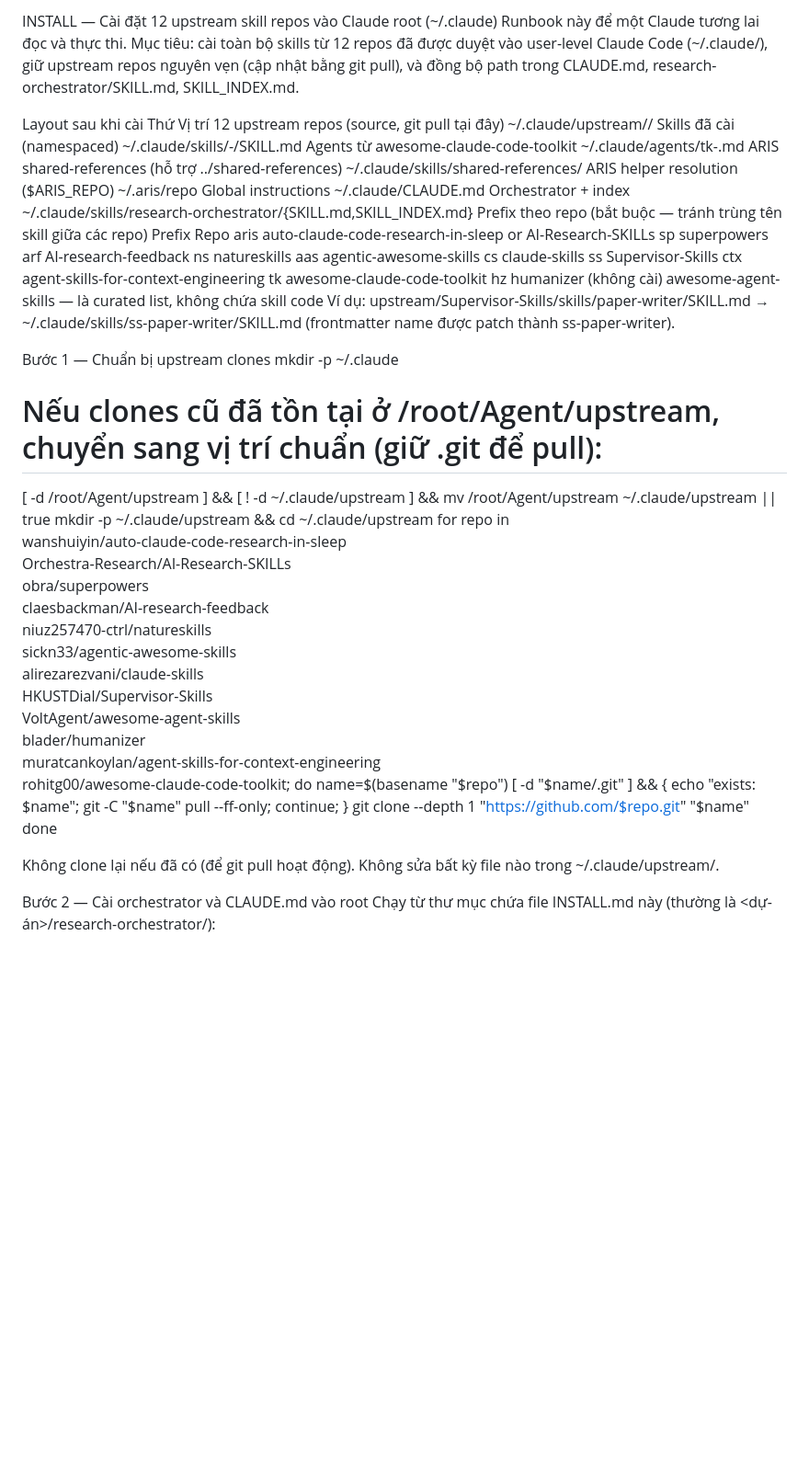
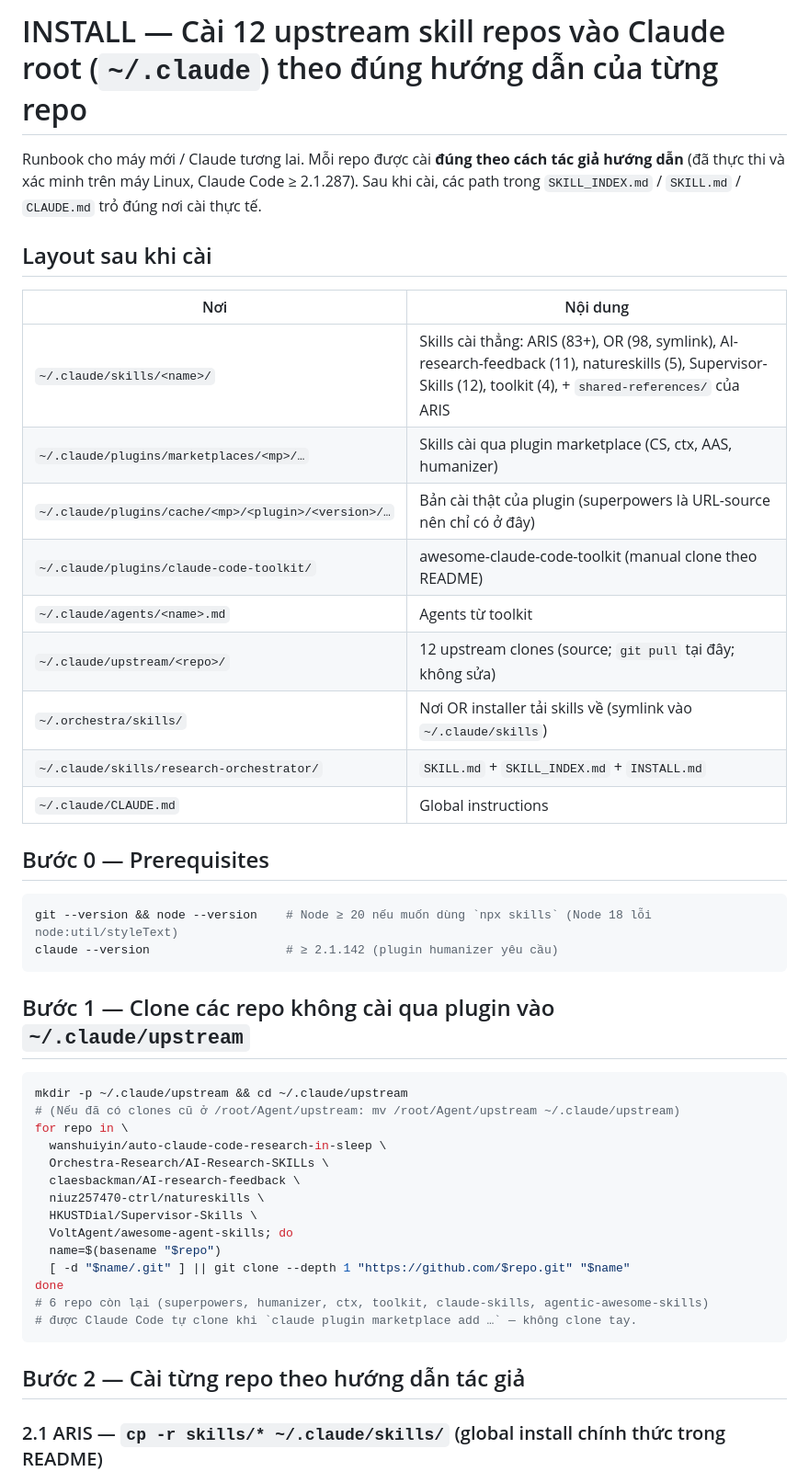
Before and after one commit to giaminhgist/Minh_YOLO, a Markdown page: INSTALL.md, the part around one of its changes. Shown at 92% size. GitHub-like rendering; blank space fills up the shorter version.

````diff
--- a/INSTALL.md
+++ b/INSTALL.md
@@ -1,56 +1,48 @@
-INSTALL — Cài đặt 12 upstream skill repos vào Claude root (~/.claude)
-Runbook này để một Claude tương lai đọc và thực thi. Mục tiêu: cài toàn bộ skills từ 12 repos đã được duyệt vào user-level Claude Code (~/.claude/), giữ upstream repos nguyên vẹn (cập nhật bằng git pull), và đồng bộ path trong CLAUDE.md, research-orchestrator/SKILL.md, SKILL_INDEX.md.
+# INSTALL — Cài 12 upstream skill repos vào Claude root (`~/.claude`) theo đúng hướng dẫn của từng repo
 
-Layout sau khi cài
-Thứ	Vị trí
-12 upstream repos (source, git pull tại đây)	~/.claude/upstream/<repo>/
-Skills đã cài (namespaced)	~/.claude/skills/<prefix>-<skill>/SKILL.md
-Agents từ awesome-claude-code-toolkit	~/.claude/agents/tk-<name>.md
-ARIS shared-references (hỗ trợ ../shared-references)	~/.claude/skills/shared-references/
-ARIS helper resolution ($ARIS_REPO)	~/.aris/repo
-Global instructions	~/.claude/CLAUDE.md
-Orchestrator + index	~/.claude/skills/research-orchestrator/{SKILL.md,SKILL_INDEX.md}
-Prefix theo repo (bắt buộc — tránh trùng tên skill giữa các repo)
-Prefix	Repo
-aris	auto-claude-code-research-in-sleep
-or	AI-Research-SKILLs
-sp	superpowers
-arf	AI-research-feedback
-ns	natureskills
-aas	agentic-awesome-skills
-cs	claude-skills
-ss	Supervisor-Skills
-ctx	agent-skills-for-context-engineering
-tk	awesome-claude-code-toolkit
-hz	humanizer
-(không cài)	awesome-agent-skills — là curated list, không chứa skill code
-Ví dụ: upstream/Supervisor-Skills/skills/paper-writer/SKILL.md → ~/.claude/skills/ss-paper-writer/SKILL.md (frontmatter name được patch thành ss-paper-writer).
+Runbook cho máy mới / Claude tương lai. Mỗi repo được cài **đúng theo cách tác giả hướng dẫn** (đã thực thi và xác minh trên máy Linux, Claude Code ≥ 2.1.287). Sau khi cài, các path trong `SKILL_INDEX.md` / `SKILL.md` / `CLAUDE.md` trỏ đúng nơi cài thực tế.
 
-Bước 1 — Chuẩn bị upstream clones
-mkdir -p ~/.claude
-# Nếu clones cũ đã tồn tại ở /root/Agent/upstream, chuyển sang vị trí chuẩn (giữ .git để pull):
-[ -d /root/Agent/upstream ] && [ ! -d ~/.claude/upstream ] && mv /root/Agent/upstream ~/.claude/upstream || true
+## Layout sau khi cài
+
+| Nơi | Nội dung |
+|---|---|
+| `~/.claude/skills/<name>/` | Skills cài thẳng: ARIS (83+), OR (98, symlink), AI-research-feedback (11), natureskills (5), Supervisor-Skills (12), toolkit (4), + `shared-references/` của ARIS |
+| `~/.claude/plugins/marketplaces/<mp>/…` | Skills cài qua plugin marketplace (CS, ctx, AAS, humanizer) |
+| `~/.claude/plugins/cache/<mp>/<plugin>/<version>/…` | Bản cài thật của plugin (superpowers là URL-source nên chỉ có ở đây) |
+| `~/.claude/plugins/claude-code-toolkit/` | awesome-claude-code-toolkit (manual clone theo README) |
+| `~/.claude/agents/<name>.md` | Agents từ toolkit |
+| `~/.claude/upstream/<repo>/` | 12 upstream clones (source; `git pull` tại đây; không sửa) |
+| `~/.orchestra/skills/` | Nơi OR installer tải skills về (symlink vào `~/.claude/skills`) |
+| `~/.claude/skills/research-orchestrator/` | `SKILL.md` + `SKILL_INDEX.md` + `INSTALL.md` |
+| `~/.claude/CLAUDE.md` | Global instructions |
+
+## Bước 0 — Prerequisites
+
+```bash
+git --version && node --version    # Node ≥ 20 nếu muốn dùng `npx skills` (Node 18 lỗi node:util/styleText)
+claude --version                   # ≥ 2.1.142 (plugin humanizer yêu cầu)
+```
+
+## Bước 1 — Clone các repo không cài qua plugin vào `~/.claude/upstream`
+
+```bash
 mkdir -p ~/.claude/upstream && cd ~/.claude/upstream
+# (Nếu đã có clones cũ ở /root/Agent/upstream: mv /root/Agent/upstream ~/.claude/upstream)
 for repo in \
   wanshuiyin/auto-claude-code-research-in-sleep \
   Orchestra-Research/AI-Research-SKILLs \
-  obra/superpowers \
   claesbackman/AI-research-feedback \
   niuz257470-ctrl/natureskills \
-  sickn33/agentic-awesome-skills \
-  alirezarezvani/claude-skills \
   HKUSTDial/Supervisor-Skills \
-  VoltAgent/awesome-agent-skills \
-  blader/humanizer \
-  muratcankoylan/agent-skills-for-context-engineering \
-  rohitg00/awesome-claude-code-toolkit; do
+  VoltAgent/awesome-agent-skills; do
   name=$(basename "$repo")
-  [ -d "$name/.git" ] && { echo "exists: $name"; git -C "$name" pull --ff-only; continue; }
-  git clone --depth 1 "https://github.com/$repo.git" "$name"
+  [ -d "$name/.git" ] || git clone --depth 1 "https://github.com/$repo.git" "$name"
 done
+# 6 repo còn lại (superpowers, humanizer, ctx, toolkit, claude-skills, agentic-awesome-skills)
+# được Claude Code tự clone khi `claude plugin marketplace add …` — không clone tay.
+```
 
-Không clone lại nếu đã có (để git pull hoạt động). Không sửa bất kỳ file nào trong ~/.claude/upstream/.
+## Bước 2 — Cài từng repo theo hướng dẫn tác giả
 
-Bước 2 — Cài orchestrator và CLAUDE.md vào root
-Chạy từ thư mục chứa file INSTALL.md này (thường là <dự-án>/research-orchestrator/):
+### 2.1 ARIS — `cp -r skills/* ~/.claude/skills/` (global install chính thức trong README)
 
````
Also changed, not shown: other parts of INSTALL.md (+170 -157 lines).
